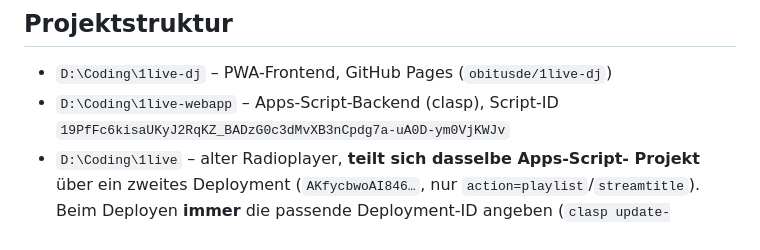
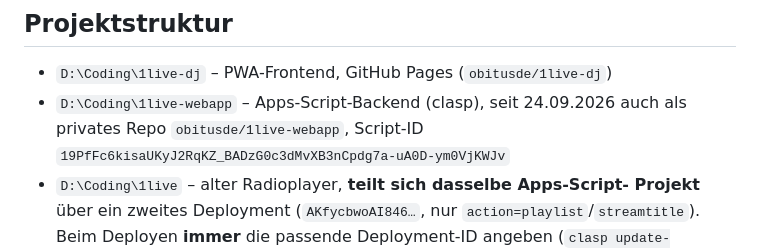
Before and after one commit to obitusde/1live-dj, a Markdown page: HANDOFF.md, the part around the change. GitHub-like rendering.

Commit message:
Handoff: Backend-Repo verlinkt
Co-Authored-By: Claude Opus 5 <noreply@anthropic.com>

```diff
--- a/HANDOFF.md
+++ b/HANDOFF.md
@@ -6,7 +6,8 @@ dem PC weißt, wo wir stehen und was noch sinnvoll wäre.
 
 ## Projektstruktur
 - `D:\Coding\1live-dj` – PWA-Frontend, GitHub Pages (`obitusde/1live-dj`)
-- `D:\Coding\1live-webapp` – Apps-Script-Backend (clasp), Script-ID
+- `D:\Coding\1live-webapp` – Apps-Script-Backend (clasp), seit 24.09.2026 auch
+  als privates Repo `obitusde/1live-webapp`, Script-ID
   `19PfFc6kisaUKyJ2RqKZ_BADzG0c3dMvXB3nCpdg7a-uA0D-ym0VjKWJv`
 - `D:\Coding\1live` – alter Radioplayer, **teilt sich dasselbe Apps-Script-
   Projekt** über ein zweites Deployment (`AKfycbwoAI846…`, nur
```
